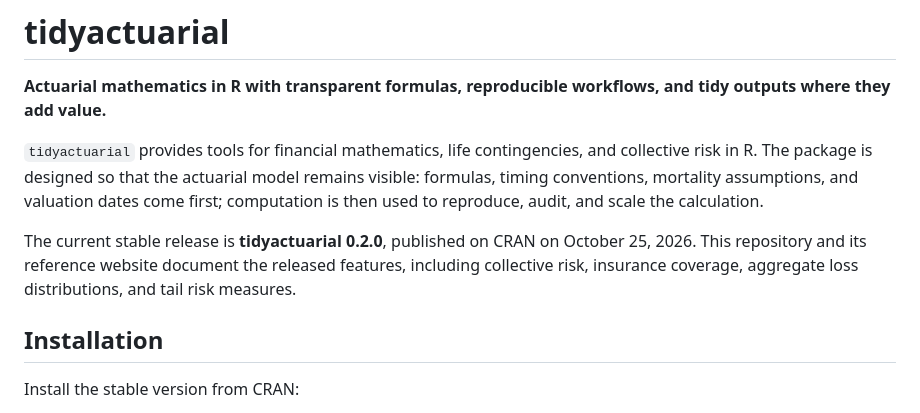
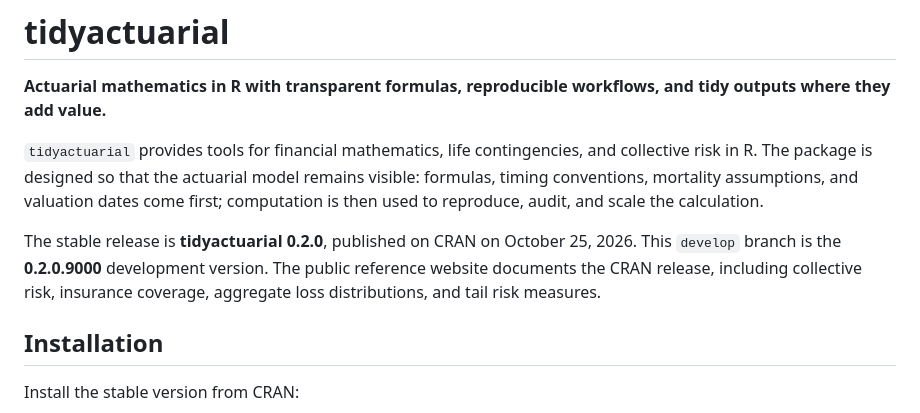
Before and after one commit to JulianFajardo1908/tidyactuarial, a Markdown page: README.md, the part around the change. Drawn GitHub-style.

Commit message:
docs: distinguish 0.2.0 CRAN release from 0.2.0.9000 development

```diff
--- a/README.md
+++ b/README.md
@@ -4,10 +4,11 @@
 
 `tidyactuarial` provides tools for financial mathematics, life contingencies, and collective risk in R. The package is designed so that the actuarial model remains visible: formulas, timing conventions, mortality assumptions, and valuation dates come first; computation is then used to reproduce, audit, and scale the calculation.
 
-The current stable release is **tidyactuarial 0.2.0**, published on CRAN
-on October 25, 2026. This repository and its reference website document
-the released features, including collective risk, insurance coverage,
-aggregate loss distributions, and tail risk measures.
+The stable release is **tidyactuarial 0.2.0**, published on CRAN on
+October 25, 2026. This `develop` branch is the **0.2.0.9000**
+development version. The public reference website documents the CRAN release,
+including collective risk, insurance coverage, aggregate loss distributions,
+and tail risk measures.
 
 ## Installation
 
```
